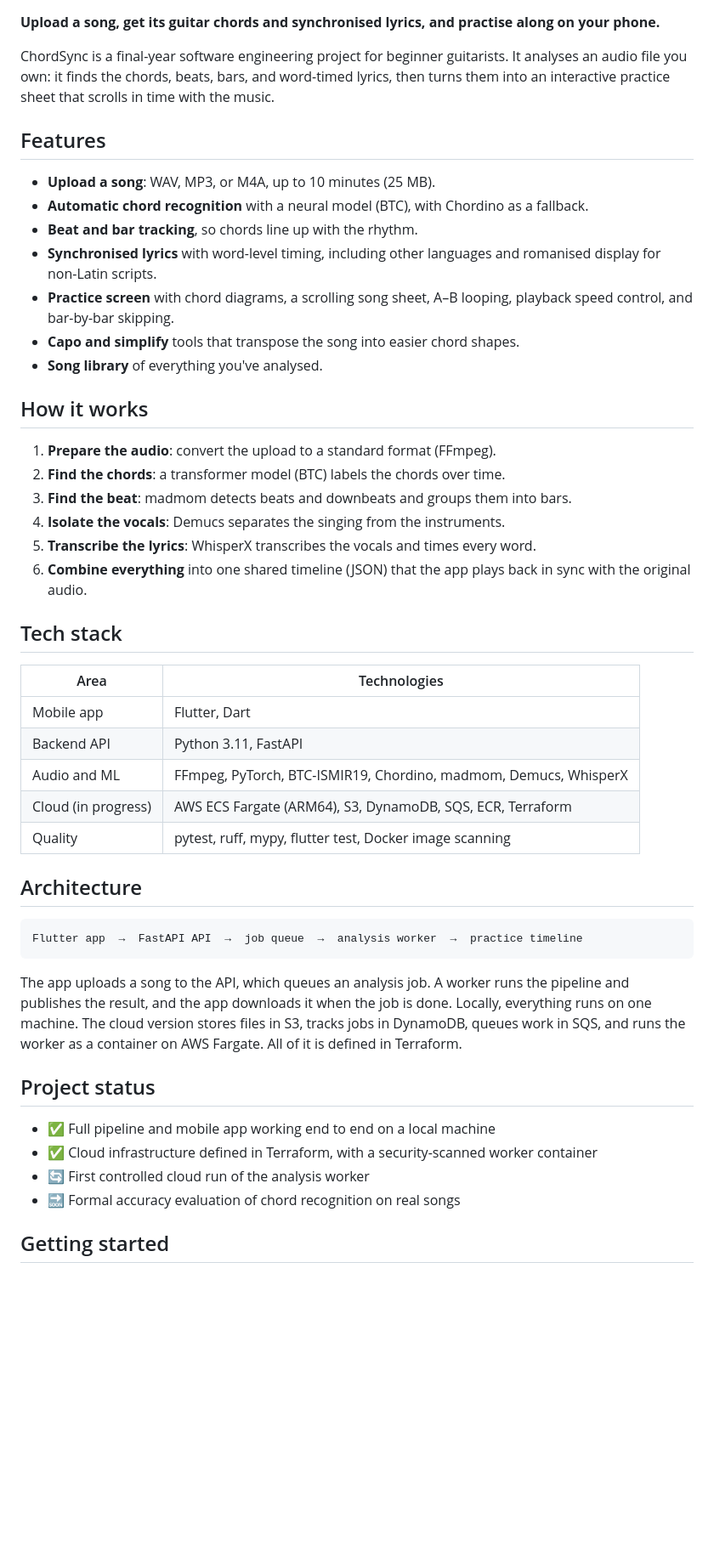
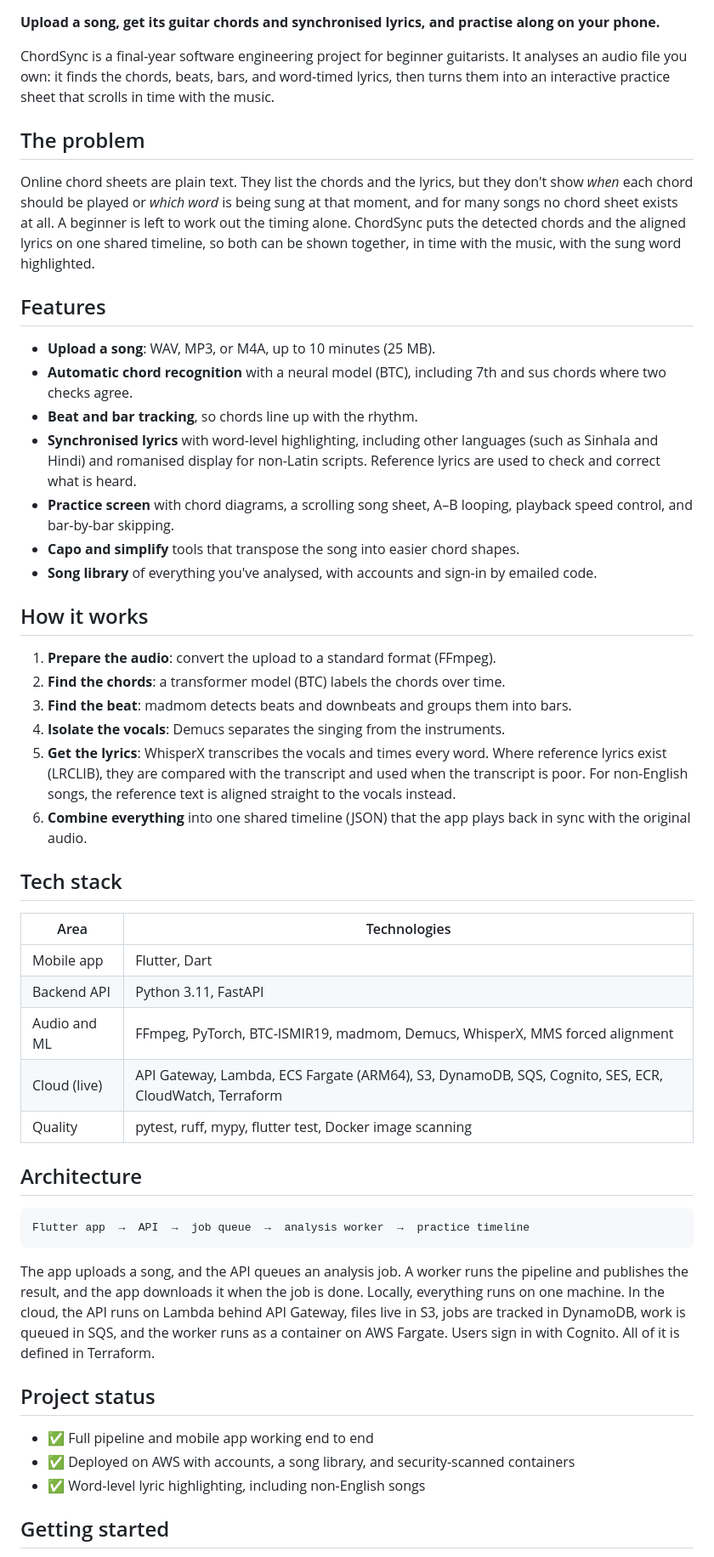
Before and after one commit to reeehaan/chordsync, a Markdown page: README.md, the part around one of its changes. Shown at 85% size. Drawn GitHub-style; blank space fills up the shorter version.

Commit message:
docs: update the README

````diff
--- a/README.md
+++ b/README.md
@@ -8,19 +8,30 @@ guitarists. It analyses an audio file you own: it finds the chords, beats,
 bars, and word-timed lyrics, then turns them into an interactive practice
 sheet that scrolls in time with the music.
 
+## The problem
+
+Online chord sheets are plain text. They list the chords and the lyrics, but
+they don't show *when* each chord should be played or *which word* is being
+sung at that moment, and for many songs no chord sheet exists at all. A
+beginner is left to work out the timing alone. ChordSync puts the detected
+chords and the aligned lyrics on one shared timeline, so both can be shown
+together, in time with the music, with the sung word highlighted.
+
 ## Features
 
 - **Upload a song**: WAV, MP3, or M4A, up to 10 minutes (25 MB).
-- **Automatic chord recognition** with a neural model (BTC), with Chordino as
-  a fallback.
+- **Automatic chord recognition** with a neural model (BTC), including 7th
+  and sus chords where two checks agree.
 - **Beat and bar tracking**, so chords line up with the rhythm.
-- **Synchronised lyrics** with word-level timing, including other languages
-  and romanised display for non-Latin scripts.
+- **Synchronised lyrics** with word-level highlighting, including other
+  languages (such as Sinhala and Hindi) and romanised display for non-Latin
+  scripts. Reference lyrics are used to check and correct what is heard.
 - **Practice screen** with chord diagrams, a scrolling song sheet, A–B
   looping, playback speed control, and bar-by-bar skipping.
 - **Capo and simplify** tools that transpose the song into easier chord
   shapes.
-- **Song library** of everything you've analysed.
+- **Song library** of everything you've analysed, with accounts and sign-in
+  by emailed code.
 
 ## How it works
 
@@ -30,8 +41,10 @@ sheet that scrolls in time with the music.
    bars.
 4. **Isolate the vocals**: Demucs separates the singing from the
    instruments.
-5. **Transcribe the lyrics**: WhisperX transcribes the vocals and times every
-   word.
+5. **Get the lyrics**: WhisperX transcribes the vocals and times every word.
+   Where reference lyrics exist (LRCLIB), they are compared with the
+   transcript and used when the transcript is poor. For non-English songs,
+   the reference text is aligned straight to the vocals instead.
 6. **Combine everything** into one shared timeline (JSON) that the app plays
    back in sync with the original audio.
 
@@ -41,29 +54,29 @@ sheet that scrolls in time with the music.
 | --- | --- |
 | Mobile app | Flutter, Dart |
 | Backend API | Python 3.11, FastAPI |
-| Audio and ML | FFmpeg, PyTorch, BTC-ISMIR19, Chordino, madmom, Demucs, WhisperX |
-| Cloud (in progress) | AWS ECS Fargate (ARM64), S3, DynamoDB, SQS, ECR, Terraform |
+| Audio and ML | FFmpeg, PyTorch, BTC-ISMIR19, madmom, Demucs, WhisperX, MMS forced alignment |
+| Cloud (live) | API Gateway, Lambda, ECS Fargate (ARM64), S3, DynamoDB, SQS, Cognito, SES, ECR, CloudWatch, Terraform |
 | Quality | pytest, ruff, mypy, flutter test, Docker image scanning |
 
 ## Architecture
 
 ```text
-Flutter app  →  FastAPI API  →  job queue  →  analysis worker  →  practice timeline
+Flutter app  →  API  →  job queue  →  analysis worker  →  practice timeline
 ```
 
-The app uploads a song to the API, which queues an analysis job. A worker runs
-the pipeline and publishes the result, and the app downloads it when the job
-is done. Locally, everything runs on one machine. The cloud version stores
-files in S3, tracks jobs in DynamoDB, queues work in SQS, and runs the worker
-as a container on AWS Fargate. All of it is defined in Terraform.
+The app uploads a song, and the API queues an analysis job. A worker runs the
+pipeline and publishes the result, and the app downloads it when the job is
+done. Locally, everything runs on one machine. In the cloud, the API runs on
+Lambda behind API Gateway, files live in S3, jobs are tracked in DynamoDB,
+work is queued in SQS, and the worker runs as a container on AWS Fargate.
+Users sign in with Cognito. All of it is defined in Terraform.
 
 ## Project status
 
-- ✅ Full pipeline and mobile app working end to end on a local machine
-- ✅ Cloud infrastructure defined in Terraform, with a security-scanned worker
-  container
-- 🔄 First controlled cloud run of the analysis worker
-- 🔜 Formal accuracy evaluation of chord recognition on real songs
+- ✅ Full pipeline and mobile app working end to end
+- ✅ Deployed on AWS with accounts, a song library, and security-scanned
+  containers
+- ✅ Word-level lyric highlighting, including non-English songs
 
 ## Getting started
 
````
Also changed, not shown: other parts of README.md (+8 -6 lines).
